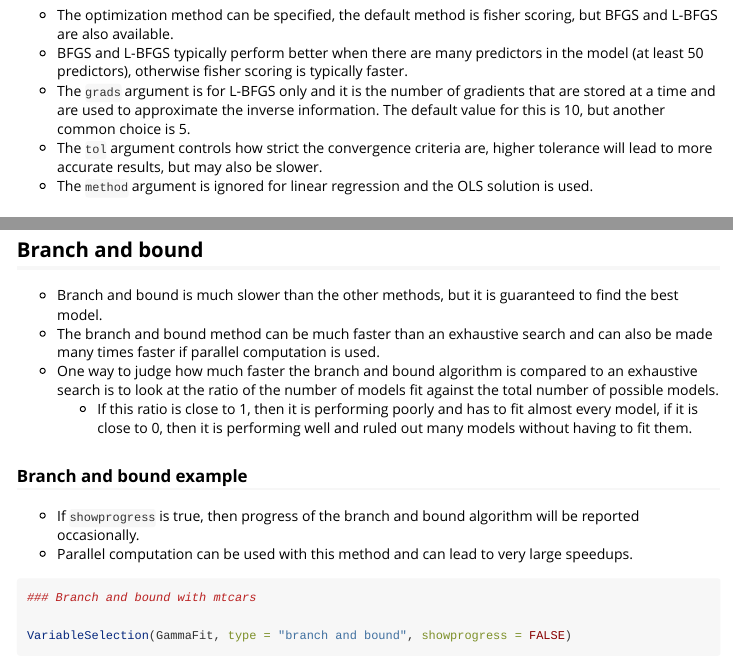
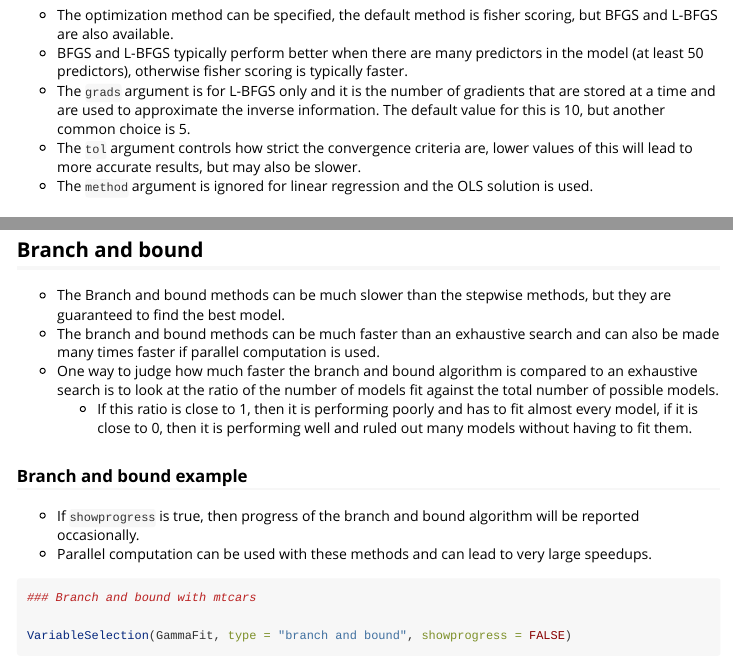
Before and after one commit to JacobSeedorff21/BranchGLM, an R Markdown document (vignettes/BranchGLM-Vignette.Rmd): the page in a window 1100 px wide, from 710 px down, and a second part further down, joined at a grey line. Rendered offline with R 4.5, knitr and Pandoc, with nearby package versions; some code elsewhere in the file could not run offline.

Commit message:
Updating for version 1.3.0

````diff
--- a/vignettes/BranchGLM-Vignette.Rmd
+++ b/vignettes/BranchGLM-Vignette.Rmd
@@ -56,7 +56,7 @@ devtools::install_github("JacobSeedorff21/BranchGLM")
 - The optimization method can be specified, the default method is fisher scoring, but BFGS and L-BFGS are also available.
 - BFGS and L-BFGS typically perform better when there are many predictors in the model (at least 50 predictors), otherwise fisher scoring is typically faster.
 - The `grads` argument is for L-BFGS only and it is the number of gradients that are stored at a time and are used to approximate the inverse information. The default value for this is 10, but another common choice is 5.
-- The `tol` argument controls how strict the convergence criteria are, higher tolerance will lead to more accurate results, but may also be slower.
+- The `tol` argument controls how strict the convergence criteria are, lower values of this will lead to more accurate results, but may also be slower.
 - The `method` argument is ignored for linear regression and the OLS solution is
 used.
 
@@ -145,15 +145,16 @@ VariableSelection(GammaFit, type = "backward")
 
 ## Branch and bound
 
-- Branch and bound is much slower than the other methods, but it is guaranteed to find the best model.
-- The branch and bound method can be much faster than an exhaustive search and can also be made many times faster if parallel computation is used.
+- The Branch and bound methods can be much slower than the stepwise methods, but
+they are guaranteed to find the best model.
+- The branch and bound methods can be much faster than an exhaustive search and can also be made many times faster if parallel computation is used.
 - One way to judge how much faster the branch and bound algorithm is compared to an exhaustive search is to look at the ratio of the number of models fit against the total number of possible models.
   - If this ratio is close to 1, then it is performing poorly and has to fit almost every model, if it is close to 0, then it is performing well and ruled out many models without having to fit them.
 
 ### Branch and bound example
 
 - If `showprogress` is true, then progress of the branch and bound algorithm will be reported occasionally.
-- Parallel computation can be used with this method and can lead to very large speedups.
+- Parallel computation can be used with these methods and can lead to very large speedups.
 
 ```{r}
 ### Branch and bound with mtcars
````
Also changed, not shown: README.Rmd (+2 -2 lines), README-linear-1.png, README-logistic-1.png, README.md, 1 other file.
